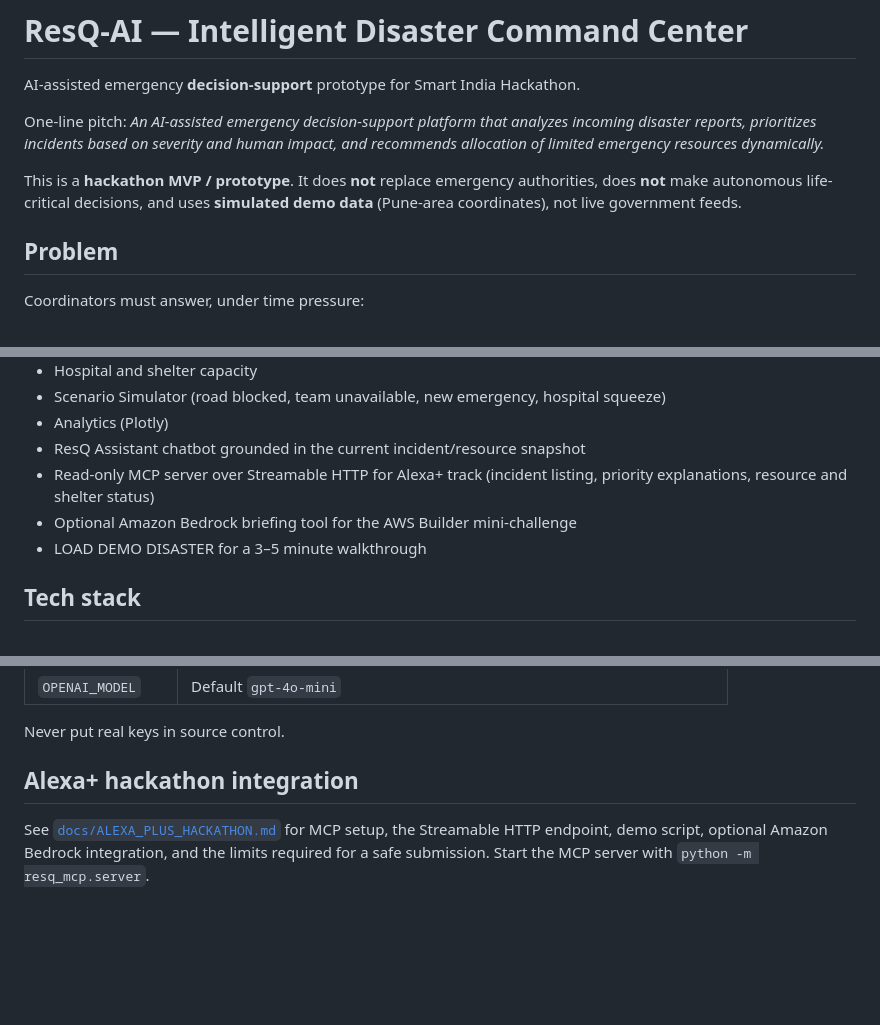
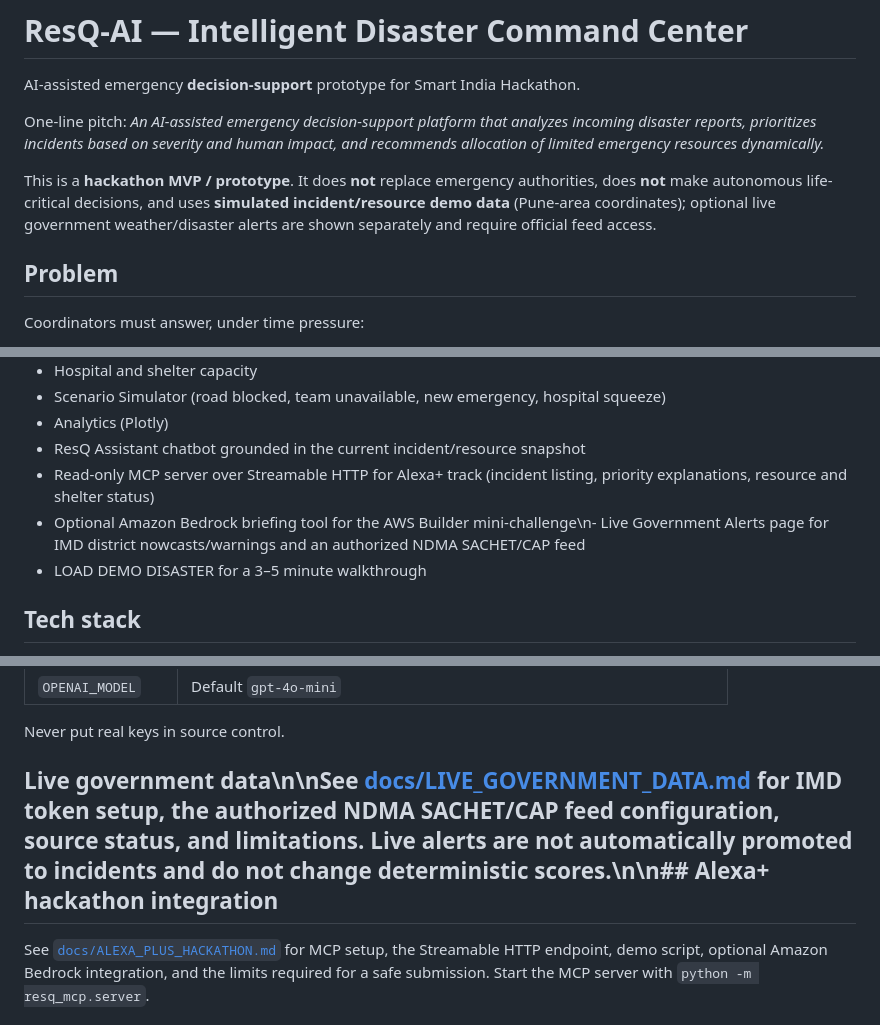
Before and after one commit to SuhaniSV/disaster-management-system, a Markdown page: README.md, 3 parts joined by grey strips. Rendered like a GitHub page; blank space fills up the shorter version.

Commit message:
Document live government alert capability

```diff
--- a/README.md
+++ b/README.md
@@ -4,7 +4,7 @@ AI-assisted emergency **decision-support** prototype for Smart India Hackathon.
 
 One-line pitch: *An AI-assisted emergency decision-support platform that analyzes incoming disaster reports, prioritizes incidents based on severity and human impact, and recommends allocation of limited emergency resources dynamically.*
 
-This is a **hackathon MVP / prototype**. It does **not** replace emergency authorities, does **not** make autonomous life-critical decisions, and uses **simulated demo data** (Pune-area coordinates), not live government feeds.
+This is a **hackathon MVP / prototype**. It does **not** replace emergency authorities, does **not** make autonomous life-critical decisions, and uses **simulated incident/resource demo data** (Pune-area coordinates); optional live government weather/disaster alerts are shown separately and require official feed access.
 
 ## Problem
 
@@ -59,7 +59,7 @@ Data for the MVP: CSV files + in-memory `CommandCenter` state (session). `core/d
 - Analytics (Plotly)
 - ResQ Assistant chatbot grounded in the current incident/resource snapshot
 - Read-only MCP server over Streamable HTTP for Alexa+ track (incident listing, priority explanations, resource and shelter status)
-- Optional Amazon Bedrock briefing tool for the AWS Builder mini-challenge
+- Optional Amazon Bedrock briefing tool for the AWS Builder mini-challenge\n- Live Government Alerts page for IMD district nowcasts/warnings and an authorized NDMA SACHET/CAP feed
 - LOAD DEMO DISASTER for a 3–5 minute walkthrough
 
 ## Tech stack
@@ -92,7 +92,7 @@ Copy `.env.example` to `.env` (optional). Copy `.streamlit/secrets.toml.example`
 
 Never put real keys in source control.
 
-## Alexa+ hackathon integration
+## Live government data\n\nSee [docs/LIVE_GOVERNMENT_DATA.md](docs/LIVE_GOVERNMENT_DATA.md) for IMD token setup, the authorized NDMA SACHET/CAP feed configuration, source status, and limitations. Live alerts are not automatically promoted to incidents and do not change deterministic scores.\n\n## Alexa+ hackathon integration
 
 See [`docs/ALEXA_PLUS_HACKATHON.md`](docs/ALEXA_PLUS_HACKATHON.md) for MCP setup, the Streamable HTTP endpoint, demo script, optional Amazon Bedrock integration, and the limits required for a safe submission. Start the MCP server with `python -m resq_mcp.server`.
 
```
